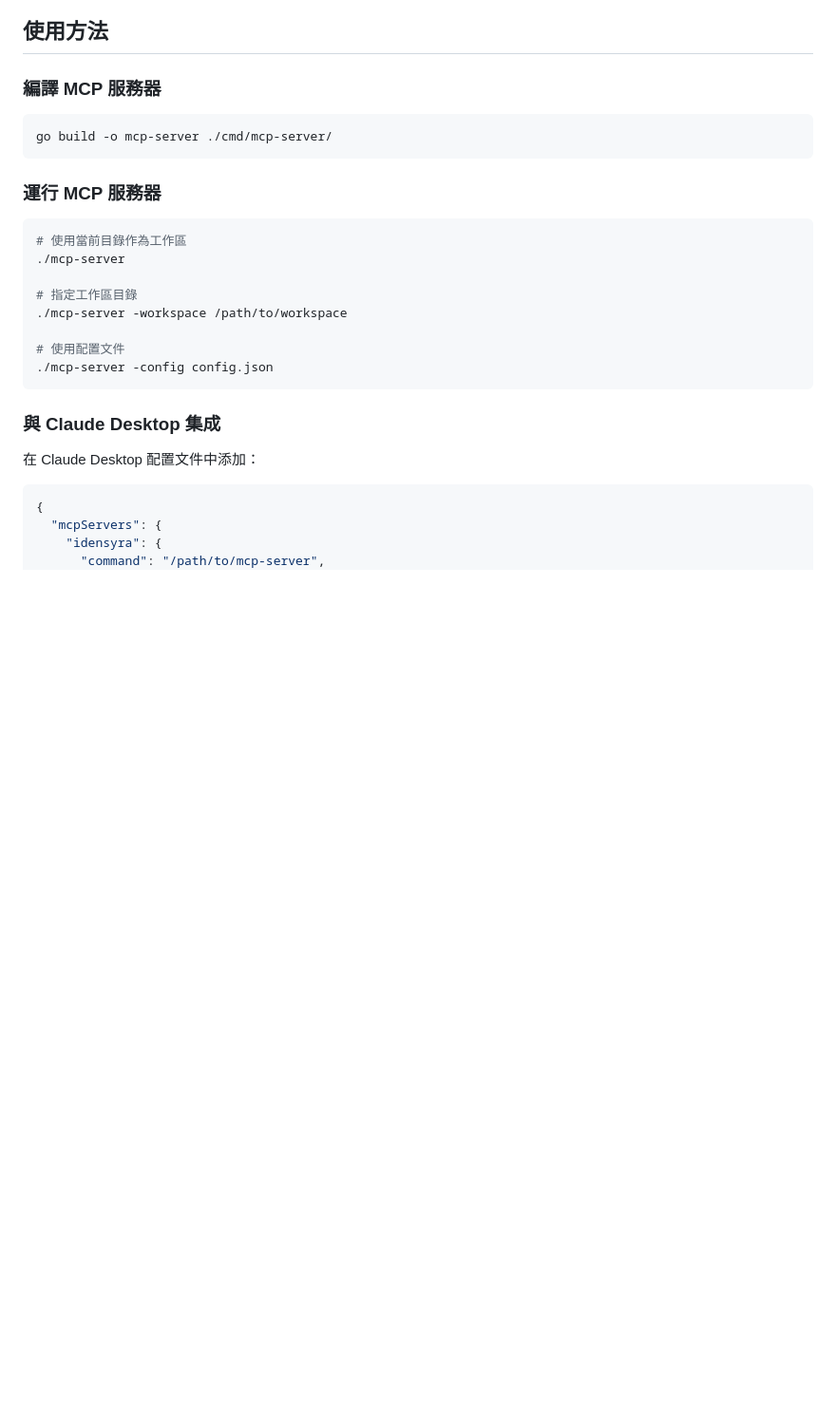
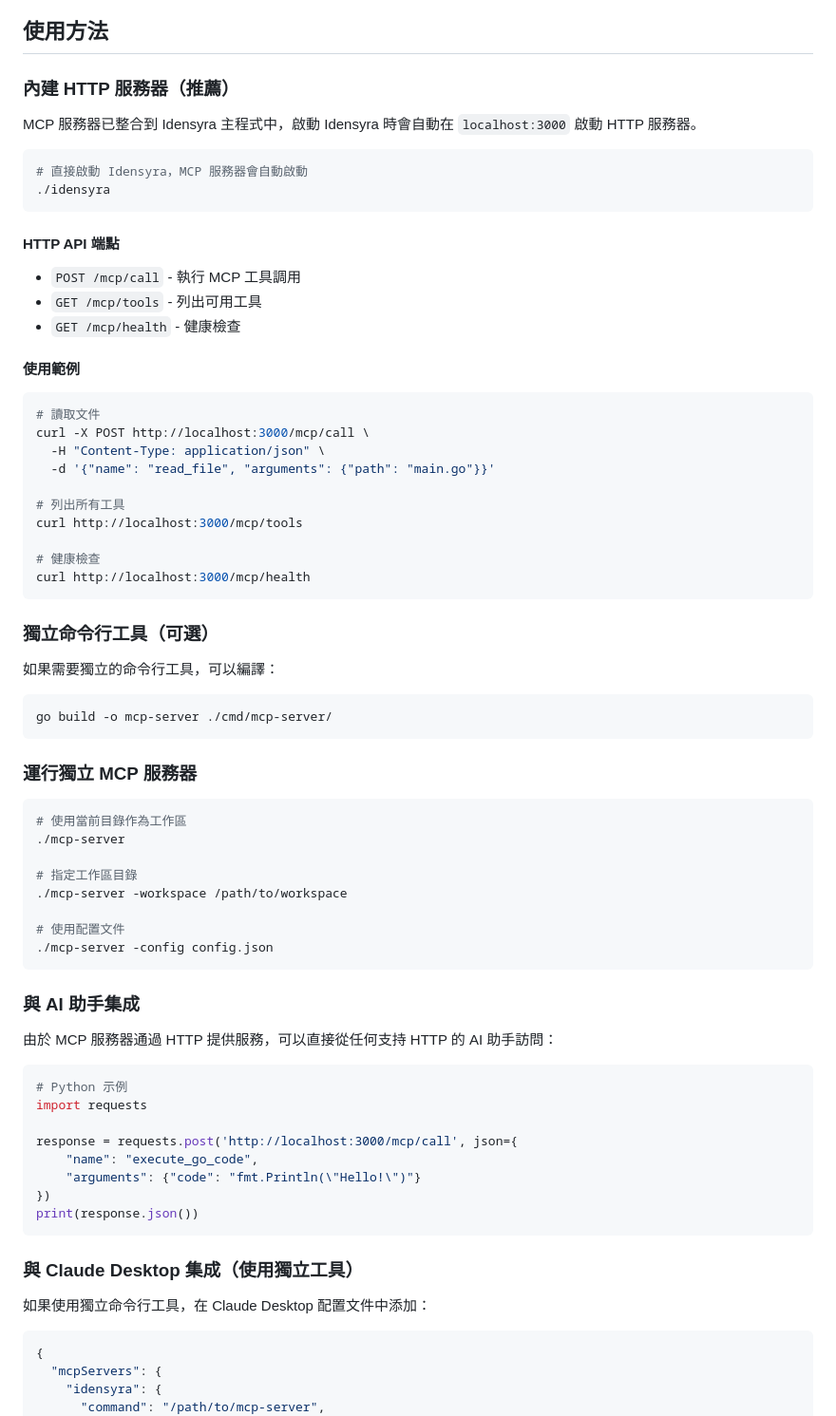
Before and after one commit to HazelnutParadise/idensyra, a Markdown page: mcp/README.md, the part around the change. Shown at 95% size. Drawn GitHub-style; blank space fills up the shorter version.

````diff
--- a/mcp/README.md
+++ b/mcp/README.md
@@ -67,13 +67,45 @@ MCP 服務器支持三種權限級別：
 
 ## 使用方法
 
-### 編譯 MCP 服務器
+### 內建 HTTP 服務器（推薦）
+
+MCP 服務器已整合到 Idensyra 主程式中，啟動 Idensyra 時會自動在 `localhost:3000` 啟動 HTTP 服務器。
+
+```bash
+# 直接啟動 Idensyra，MCP 服務器會自動啟動
+./idensyra
+```
+
+#### HTTP API 端點
+
+- `POST /mcp/call` - 執行 MCP 工具調用
+- `GET /mcp/tools` - 列出可用工具
+- `GET /mcp/health` - 健康檢查
+
+#### 使用範例
+
+```bash
+# 讀取文件
+curl -X POST http://localhost:3000/mcp/call \
+  -H "Content-Type: application/json" \
+  -d '{"name": "read_file", "arguments": {"path": "main.go"}}'
+
+# 列出所有工具
+curl http://localhost:3000/mcp/tools
+
+# 健康檢查
+curl http://localhost:3000/mcp/health
+```
+
+### 獨立命令行工具（可選）
+
+如果需要獨立的命令行工具，可以編譯：
 
 ```bash
 go build -o mcp-server ./cmd/mcp-server/
 ```
 
-### 運行 MCP 服務器
+### 運行獨立 MCP 服務器
 
 ```bash
 # 使用當前目錄作為工作區
@@ -86,9 +118,24 @@ go build -o mcp-server ./cmd/mcp-server/
 ./mcp-server -config config.json
 ```
 
-### 與 Claude Desktop 集成
+### 與 AI 助手集成
 
-在 Claude Desktop 配置文件中添加：
+由於 MCP 服務器通過 HTTP 提供服務，可以直接從任何支持 HTTP 的 AI 助手訪問：
+
+```python
+# Python 示例
+import requests
+
+response = requests.post('http://localhost:3000/mcp/call', json={
+    "name": "execute_go_code",
+    "arguments": {"code": "fmt.Println(\"Hello!\")"}
+})
+print(response.json())
+```
+
+### 與 Claude Desktop 集成（使用獨立工具）
+
+如果使用獨立命令行工具，在 Claude Desktop 配置文件中添加：
 
 ```json
 {
````
Also changed, not shown: mcp/README_EN.md (+51 -4 lines).
